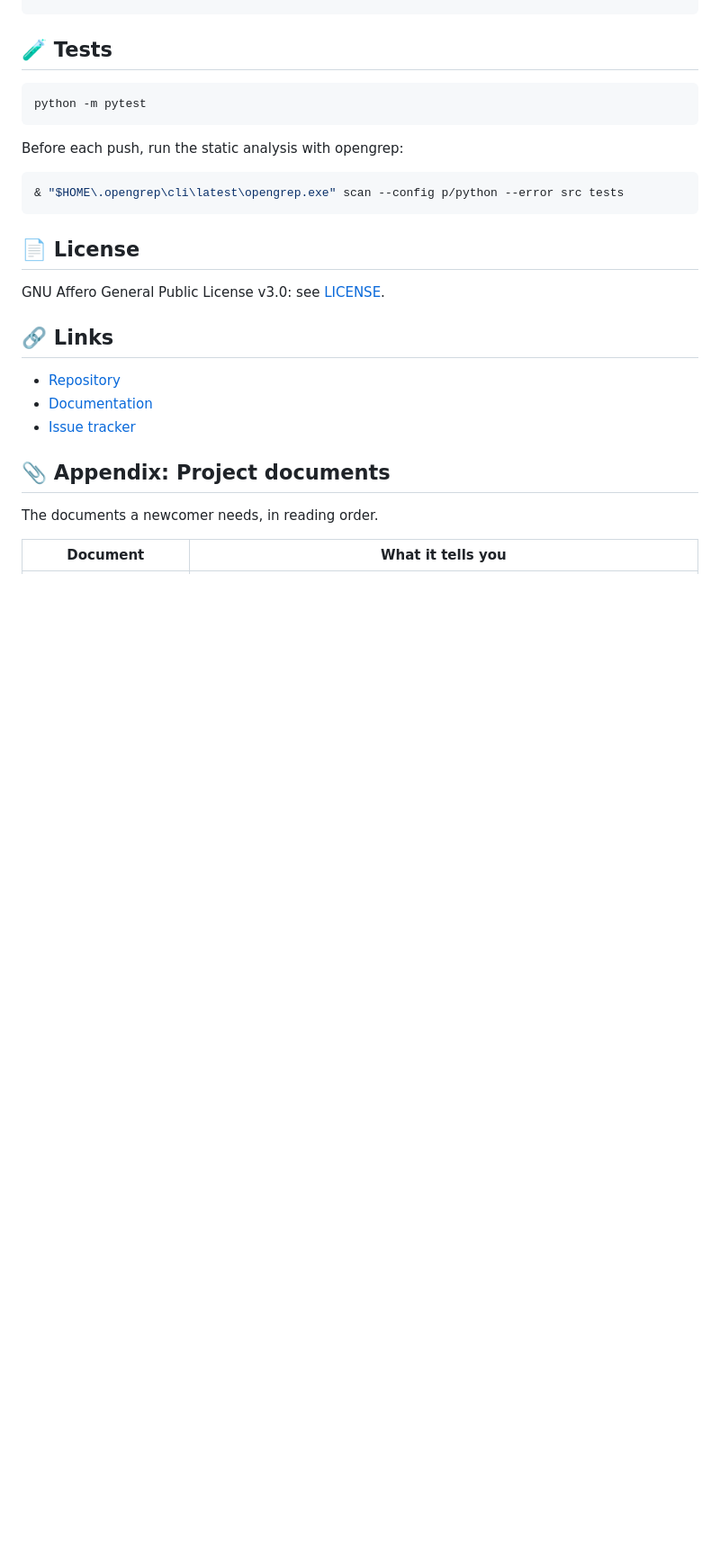
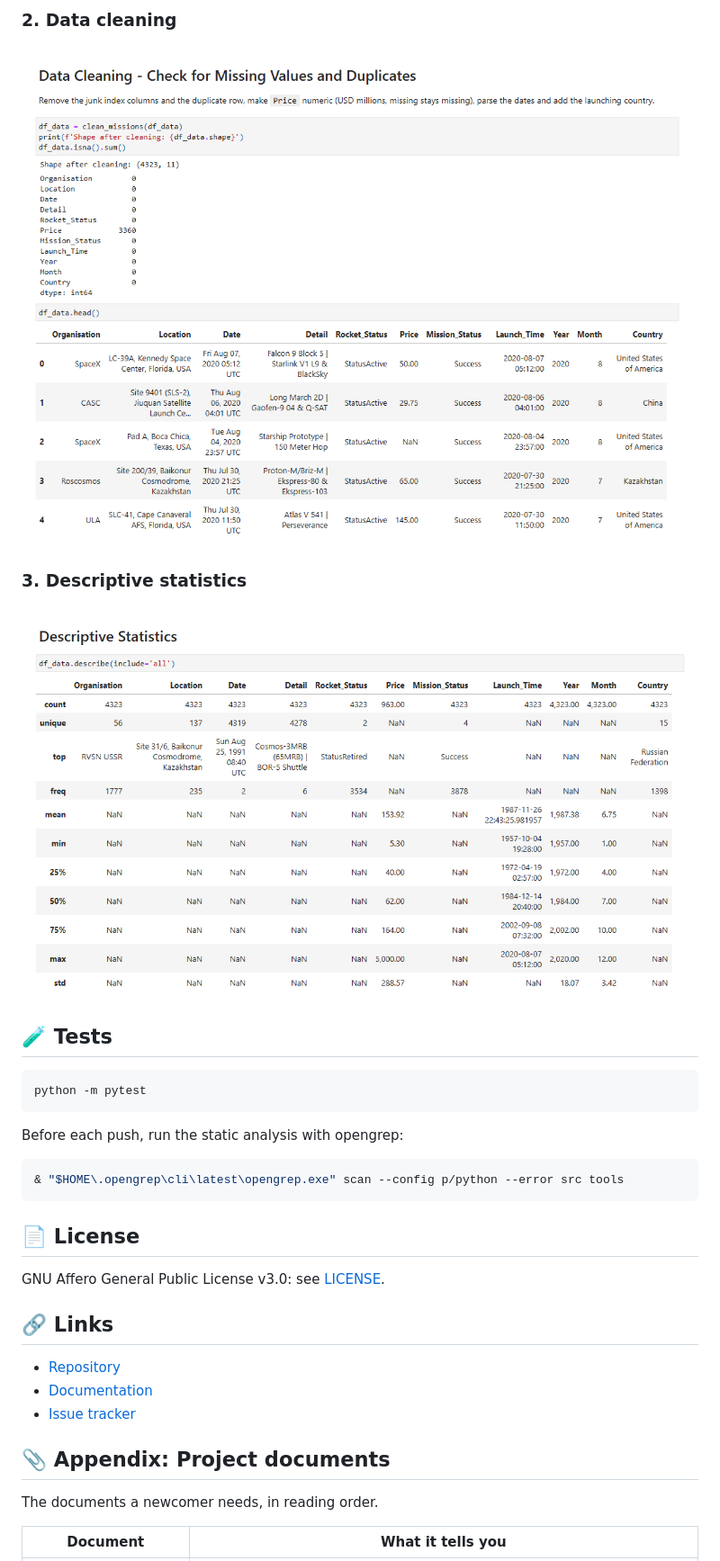
Before and after one commit to Tirsvad-Udemy-100-days-of-code/099-assignment-analyse-and-visualise-the-space-race, a Markdown page: README.md, the part around one of its changes. Shown at 90% size. Drawn GitHub-style; pictures changed too: docs/images/02-data-cleaning.png (added), docs/images/03-descriptive-statistics.png (added); blank space fills up the shorter version.

````diff
--- a/README.md
+++ b/README.md
@@ -74,3 +101,11 @@ doxygen Doxyfile
+### 2. Data cleaning
+
+![Data cleaning](docs/images/02-data-cleaning.png)
+
+### 3. Descriptive statistics
+
+![Descriptive statistics](docs/images/03-descriptive-statistics.png)
+
 ## 🧪 Tests
 
 ```bash
@@ -80,7 +115,7 @@ python -m pytest
 Before each push, run the static analysis with opengrep:
 
 ```powershell
-& "$HOME\.opengrep\cli\latest\opengrep.exe" scan --config p/python --error src tests
+& "$HOME\.opengrep\cli\latest\opengrep.exe" scan --config p/python --error src tools
 ```
 
 ## 📄 License
````
Also changed, not shown: other parts of README.md (+27 -0 lines), docs/images/01-preliminary-data-exploration.png (added), 11 other files.
